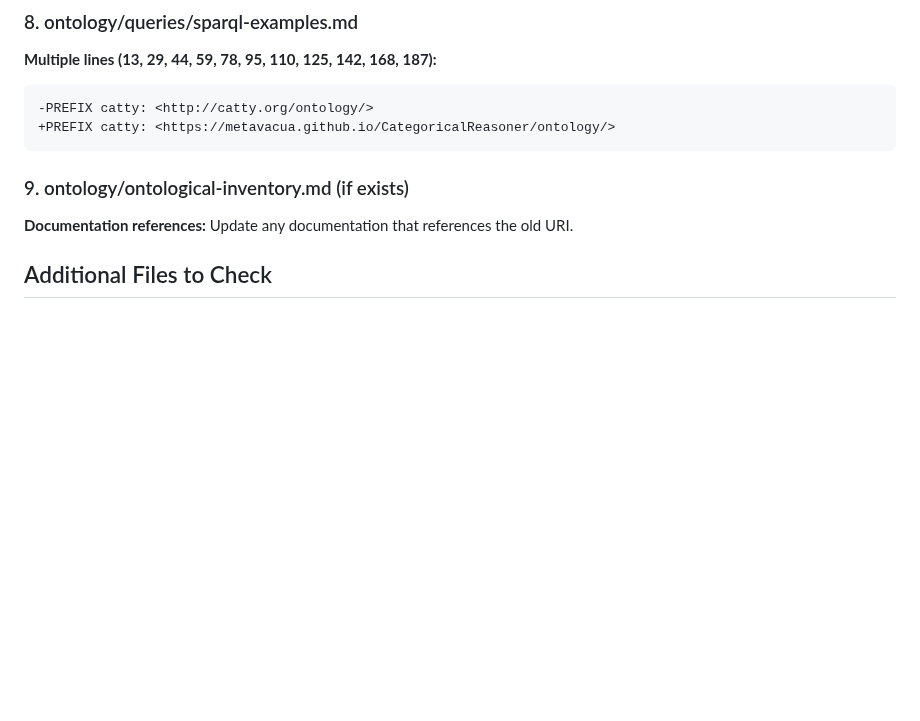
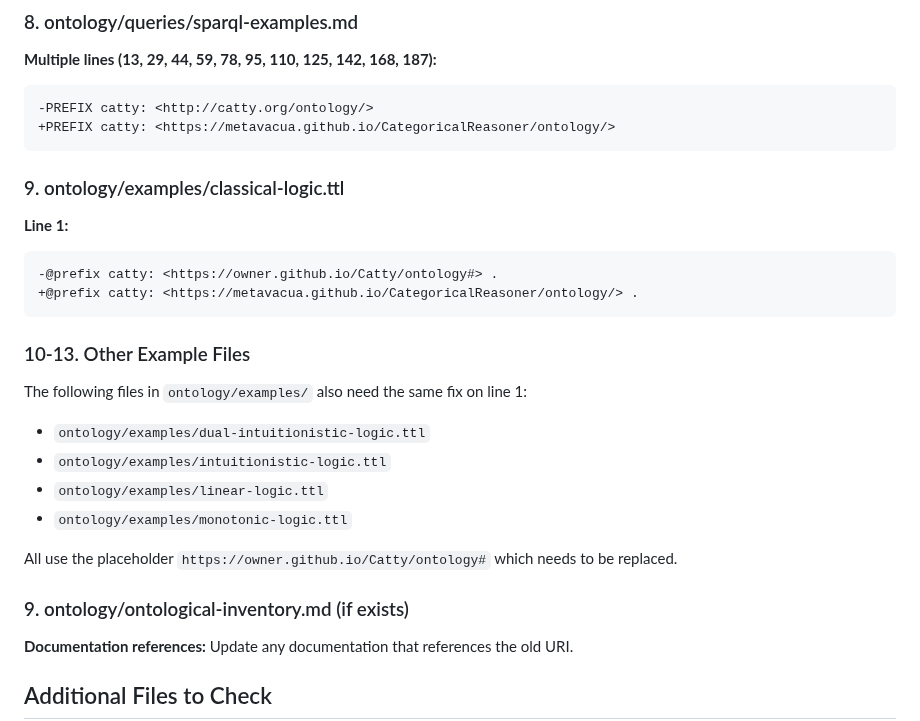
Before and after one commit to metavacua/CategoricalReasoner, a Markdown page: tools/test_uri_fix_summary.md, the part around the change. GitHub-like rendering; blank space fills up the shorter version.

Commit message:
Update tools/test_uri_fix_summary.md [skip ci]

````diff
--- a/tools/test_uri_fix_summary.md
+++ b/tools/test_uri_fix_summary.md
@@ -103,6 +103,22 @@ The validation infrastructure detects:
 +PREFIX catty: <https://metavacua.github.io/CategoricalReasoner/ontology/>
 ```
 
+
+### 9. ontology/examples/classical-logic.ttl
+**Line 1:**
+```diff
+-@prefix catty: <https://owner.github.io/Catty/ontology#> .
++@prefix catty: <https://metavacua.github.io/CategoricalReasoner/ontology/> .
+```
+
+### 10-13. Other Example Files
+The following files in `ontology/examples/` also need the same fix on line 1:
+- `ontology/examples/dual-intuitionistic-logic.ttl`
+- `ontology/examples/intuitionistic-logic.ttl`
+- `ontology/examples/linear-logic.ttl`
+- `ontology/examples/monotonic-logic.ttl`
+
+All use the placeholder `https://owner.github.io/Catty/ontology#` which needs to be replaced.
 ### 9. ontology/ontological-inventory.md (if exists)
 **Documentation references:**
 Update any documentation that references the old URI.
````
